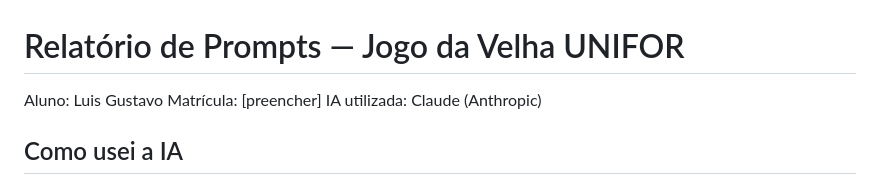
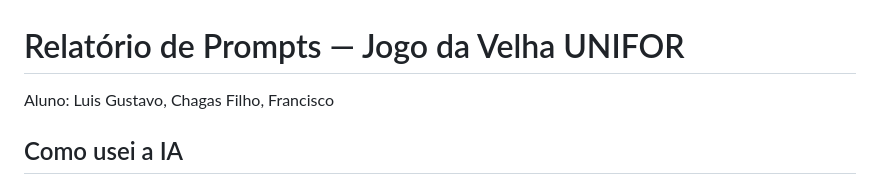
Before and after one commit to tuex777ty-commits/Jogo-da-velha, a Markdown page: RELATORIO_PROMPTS.md, the part around the change. GitHub-like rendering.

```diff
--- a/RELATORIO_PROMPTS.md
+++ b/RELATORIO_PROMPTS.md
@@ -1,8 +1,6 @@
 # Relatório de Prompts — Jogo da Velha UNIFOR
 
-Aluno: Luis Gustavo
-Matrícula: [preencher]
-IA utilizada: Claude (Anthropic)
+Aluno: Luis Gustavo, Chagas Filho, Francisco
 
 ## Como usei a IA
 
```
